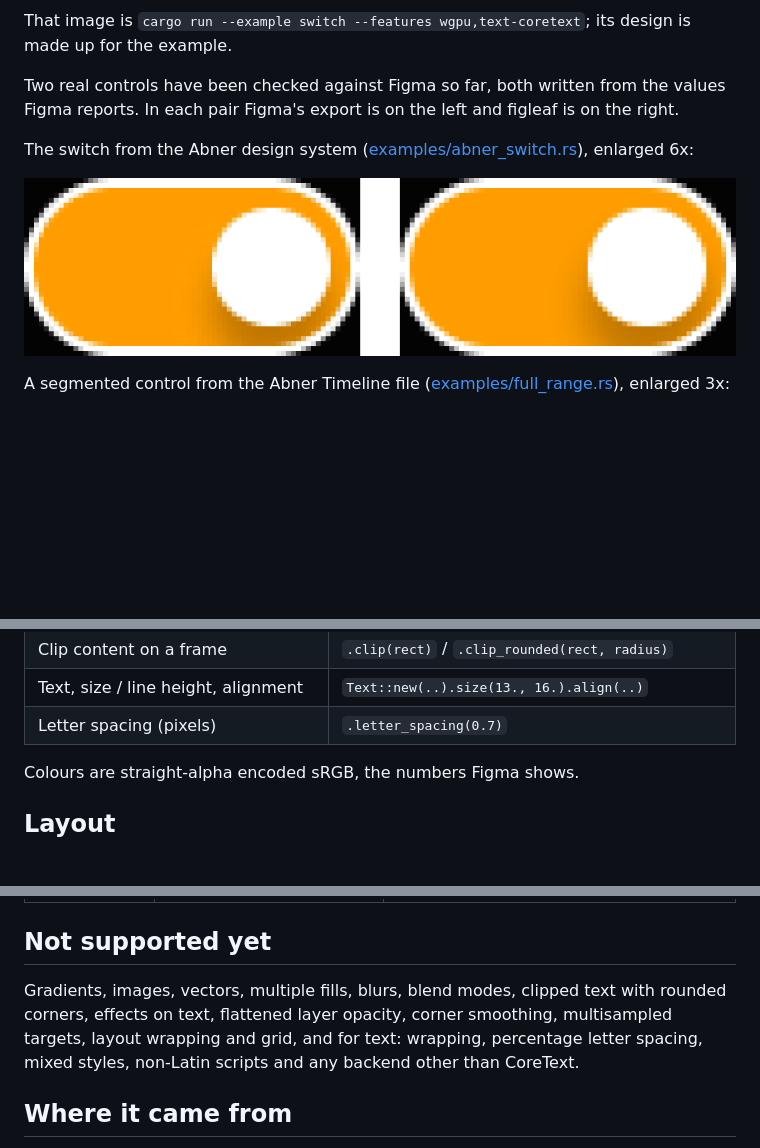
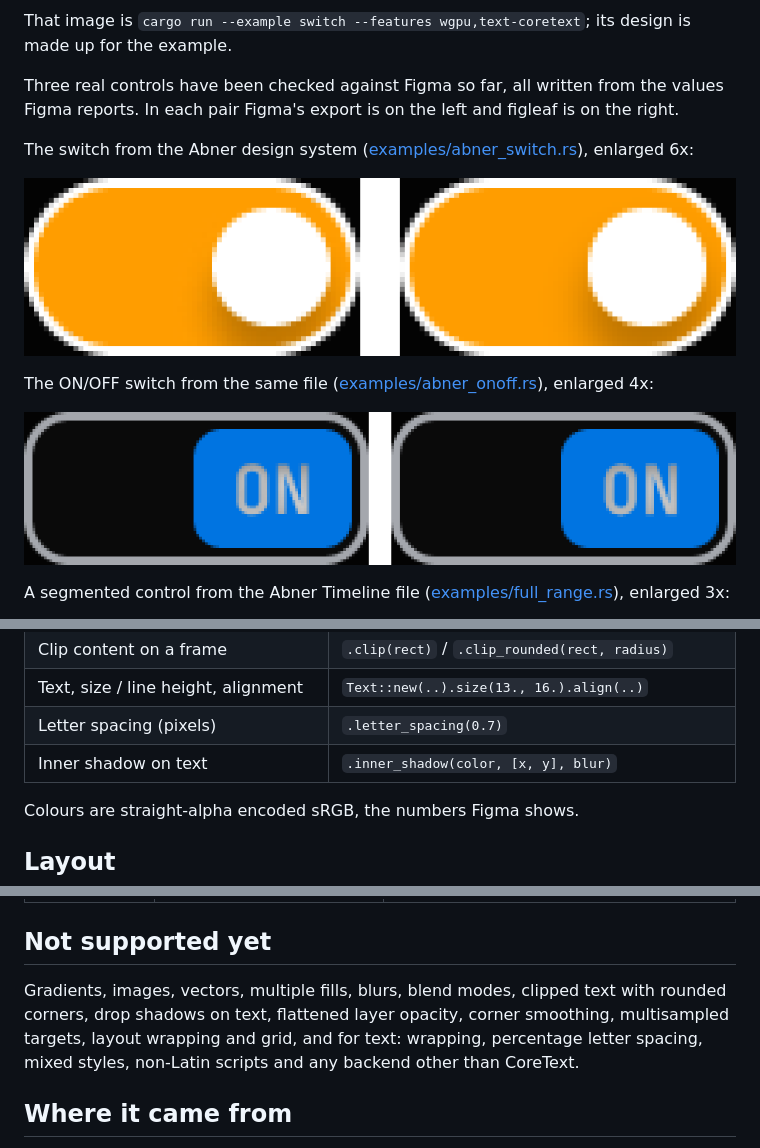
Before and after one commit to monomadic/figleaf, a Markdown page: README.md, 3 parts joined by grey strips. Drawn GitHub-style; pictures changed too: docs/abner-onoff-on-compare.png (added); blank space fills up the shorter version.

```diff
--- a/README.md
+++ b/README.md
@@ -13,7 +13,7 @@ this go" and "draw it the way Figma would".
 That image is `cargo run --example switch --features wgpu,text-coretext`; its
 design is made up for the example.
 
-Two real controls have been checked against Figma so far, both written from
+Three real controls have been checked against Figma so far, all written from
 the values Figma reports. In each pair Figma's export is on the left and
 figleaf is on the right.
 
@@ -21,6 +21,11 @@ The switch from the Abner design system ([examples/abner_switch.rs](examples/abn
 enlarged 6x:
 
 ![Figma beside figleaf: switch](docs/abner-switch-compare.png)
+
+The ON/OFF switch from the same file ([examples/abner_onoff.rs](examples/abner_onoff.rs)),
+enlarged 4x:
+
+![Figma beside figleaf: ON/OFF switch](docs/abner-onoff-on-compare.png)
 
 A segmented control from the Abner Timeline file ([examples/full_range.rs](examples/full_range.rs)),
 enlarged 3x:
@@ -62,6 +67,7 @@ canvas.text(Text::new("Sync to grid", Rect::new(56., 4., 120., 16.)).size(13., 1
 | Clip content on a frame | `.clip(rect)` / `.clip_rounded(rect, radius)` |
 | Text, size / line height, alignment | `Text::new(..).size(13., 16.).align(..)` |
 | Letter spacing (pixels) | `.letter_spacing(0.7)` |
+| Inner shadow on text | `.inner_shadow(color, [x, y], blur)` |
 
 Colours are straight-alpha encoded sRGB, the numbers Figma shows.
 
@@ -118,7 +124,7 @@ CoreText from font bytes you supply; `text::NoText` is for hosts with none.
 ## Not supported yet
 
 Gradients, images, vectors, multiple fills, blurs, blend modes, clipped text
-with rounded corners, effects on text, flattened layer opacity, corner smoothing, multisampled targets, layout
+with rounded corners, drop shadows on text, flattened layer opacity, corner smoothing, multisampled targets, layout
 wrapping and grid, and for text: wrapping, percentage letter spacing, mixed styles,
 non-Latin scripts and any backend other than CoreText.
 
```
Also changed, not shown: TASKS.md (+34 -11 lines), docs/abner-onoff-in-app.png (added), docs/abner-onoff-off-compare.png (added), docs/figma/abner-onoff-off-figma@2x.png (added), docs/figma/abner-onoff-on-figma@2x.png (added), 8 other files.
